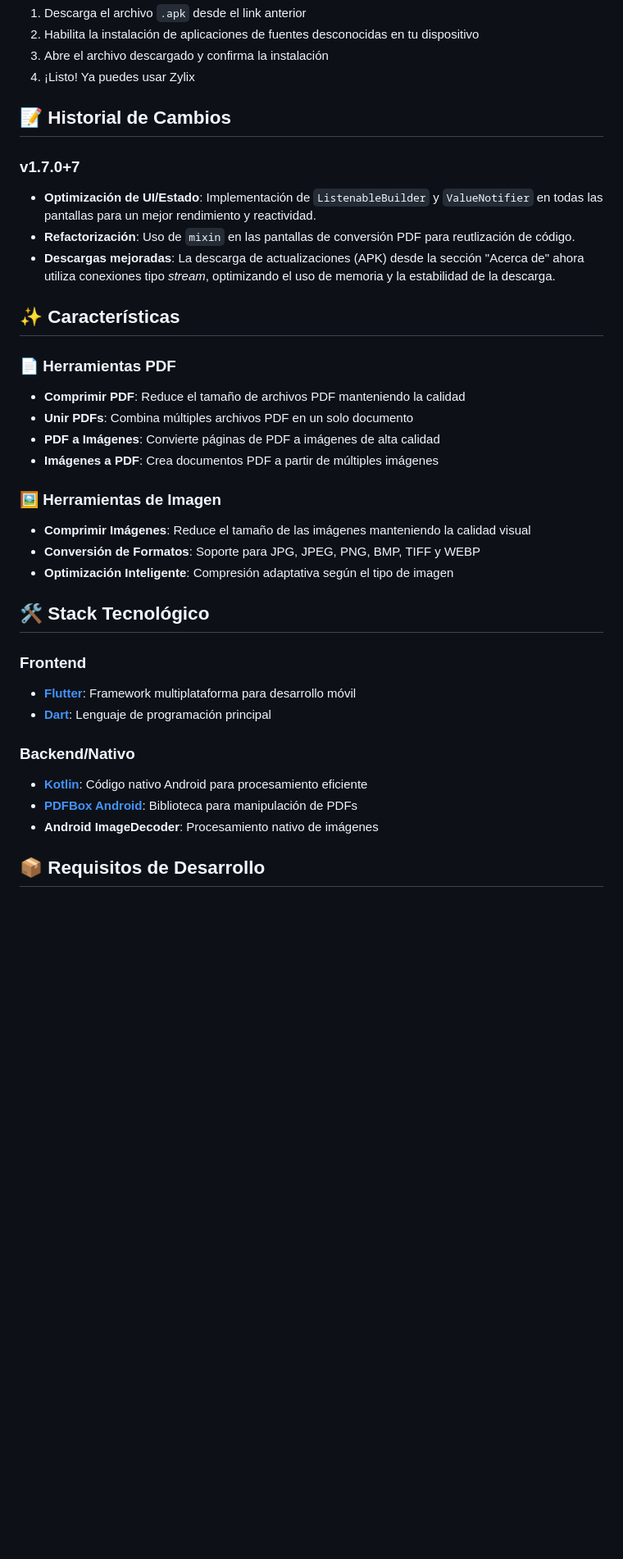
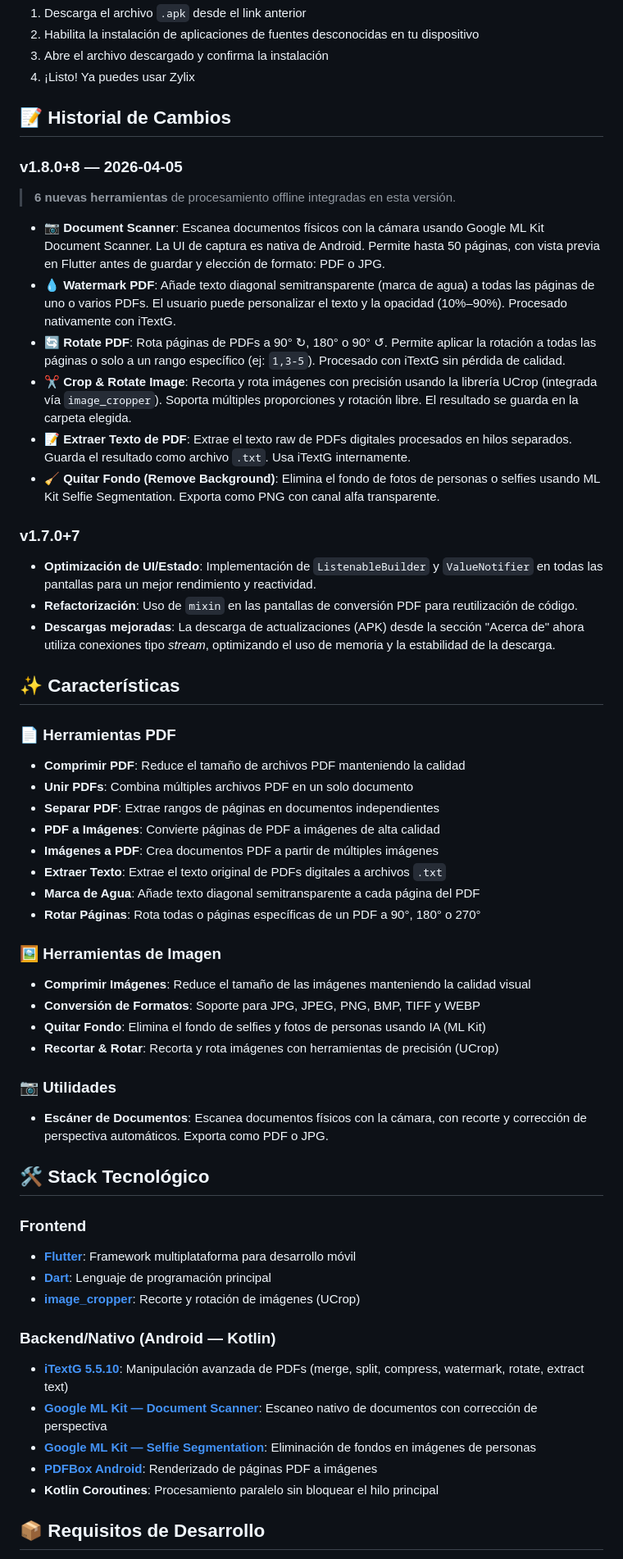
Before and after one commit to Moisessantos45/zylix-app, a Markdown page: README.md, the part around one of its changes. Shown at 82% size. Rendered like a GitHub page; blank space fills up the shorter version.

Commit message:
feat: Add new processing tools in version 1.8.0, including document scanner, background removal, watermarks and text extraction

```diff
--- a/README.md
+++ b/README.md
@@ -39,10 +40,21 @@
 
 ## 📝 Historial de Cambios
 
+### v1.8.0+8 — 2026-04-05
+
+> **6 nuevas herramientas** de procesamiento offline integradas en esta versión.
+
+- **📷 Document Scanner**: Escanea documentos físicos con la cámara usando Google ML Kit Document Scanner. La UI de captura es nativa de Android. Permite hasta 50 páginas, con vista previa en Flutter antes de guardar y elección de formato: PDF o JPG.
+- **💧 Watermark PDF**: Añade texto diagonal semitransparente (marca de agua) a todas las páginas de uno o varios PDFs. El usuario puede personalizar el texto y la opacidad (10%–90%). Procesado nativamente con iTextG.
+- **🔄 Rotate PDF**: Rota páginas de PDFs a 90° ↻, 180° o 90° ↺. Permite aplicar la rotación a todas las páginas o solo a un rango específico (ej: `1,3-5`). Procesado con iTextG sin pérdida de calidad.
+- **✂️ Crop & Rotate Image**: Recorta y rota imágenes con precisión usando la librería UCrop (integrada vía `image_cropper`). Soporta múltiples proporciones y rotación libre. El resultado se guarda en la carpeta elegida.
+- **📝 Extraer Texto de PDF**: Extrae el texto raw de PDFs digitales procesados en hilos separados. Guarda el resultado como archivo `.txt`. Usa iTextG internamente.
+- **🧹 Quitar Fondo (Remove Background)**: Elimina el fondo de fotos de personas o selfies usando ML Kit Selfie Segmentation. Exporta como PNG con canal alfa transparente.
+
 ### v1.7.0+7
 
 - **Optimización de UI/Estado**: Implementación de `ListenableBuilder` y `ValueNotifier` en todas las pantallas para un mejor rendimiento y reactividad.
-- **Refactorización**: Uso de `mixin` en las pantallas de conversión PDF para reutlización de código.
+- **Refactorización**: Uso de `mixin` en las pantallas de conversión PDF para reutilización de código.
 - **Descargas mejoradas**: La descarga de actualizaciones (APK) desde la sección "Acerca de" ahora utiliza conexiones tipo _stream_, optimizando el uso de memoria y la estabilidad de la descarga.
 
 ## ✨ Características
@@ -51,25 +63,37 @@
 
 - **Comprimir PDF**: Reduce el tamaño de archivos PDF manteniendo la calidad
 - **Unir PDFs**: Combina múltiples archivos PDF en un solo documento
+- **Separar PDF**: Extrae rangos de páginas en documentos independientes
 - **PDF a Imágenes**: Convierte páginas de PDF a imágenes de alta calidad
 - **Imágenes a PDF**: Crea documentos PDF a partir de múltiples imágenes
+- **Extraer Texto**: Extrae el texto original de PDFs digitales a archivos `.txt`
+- **Marca de Agua**: Añade texto diagonal semitransparente a cada página del PDF
+- **Rotar Páginas**: Rota todas o páginas específicas de un PDF a 90°, 180° o 270°
 
 ### 🖼️ Herramientas de Imagen
 
 - **Comprimir Imágenes**: Reduce el tamaño de las imágenes manteniendo la calidad visual
 - **Conversión de Formatos**: Soporte para JPG, JPEG, PNG, BMP, TIFF y WEBP
-- **Optimización Inteligente**: Compresión adaptativa según el tipo de imagen
+- **Quitar Fondo**: Elimina el fondo de selfies y fotos de personas usando IA (ML Kit)
+- **Recortar & Rotar**: Recorta y rota imágenes con herramientas de precisión (UCrop)
+
+### 📷 Utilidades
+
+- **Escáner de Documentos**: Escanea documentos físicos con la cámara, con recorte y corrección de perspectiva automáticos. Exporta como PDF o JPG.
 
 ## 🛠️ Stack Tecnológico
 
 ### Frontend
 - **[Flutter](https://flutter.dev)**: Framework multiplataforma para desarrollo móvil
 - **[Dart](https://dart.dev)**: Lenguaje de programación principal
+- **[image_cropper](https://pub.dev/packages/image_cropper)**: Recorte y rotación de imágenes (UCrop)
 
-### Backend/Nativo
-- **[Kotlin](https://kotlinlang.org)**: Código nativo Android para procesamiento eficiente
-- **[PDFBox Android](https://github.com/TomRoush/PdfBox-Android)**: Biblioteca para manipulación de PDFs
-- **Android ImageDecoder**: Procesamiento nativo de imágenes
+### Backend/Nativo (Android — Kotlin)
+- **[iTextG 5.5.10](https://github.com/itext/itextpdf)**: Manipulación avanzada de PDFs (merge, split, compress, watermark, rotate, extract text)
+- **[Google ML Kit — Document Scanner](https://developers.google.com/ml-kit)**: Escaneo nativo de documentos con corrección de perspectiva
+- **[Google ML Kit — Selfie Segmentation](https://developers.google.com/ml-kit)**: Eliminación de fondos en imágenes de personas
+- **[PDFBox Android](https://github.com/TomRoush/PdfBox-Android)**: Renderizado de páginas PDF a imágenes
+- **Kotlin Coroutines**: Procesamiento paralelo sin bloquear el hilo principal
 
 ## 📦 Requisitos de Desarrollo
 
```
Also changed, not shown: other parts of README.md (+1 -0 lines).
